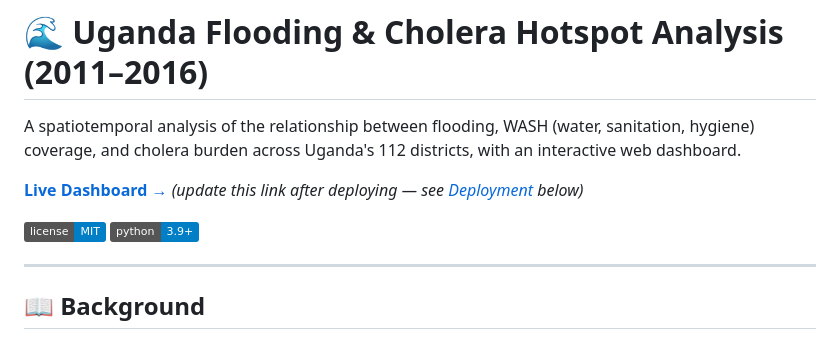
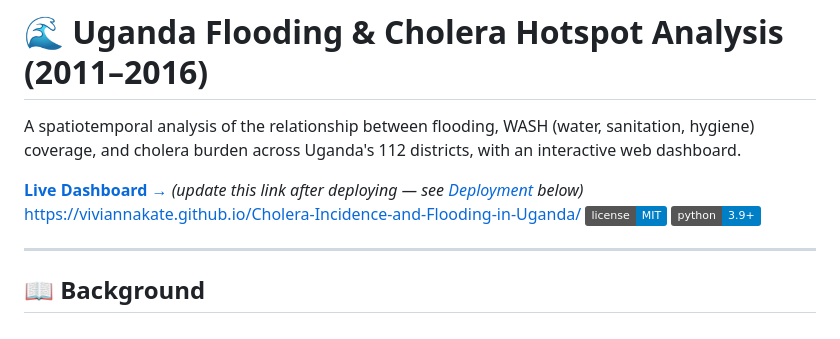
Before and after one commit to viviannakate/Cholera-Incidence-and-Flooding-in-Uganda, a Markdown page: README.md, the part around the change. Drawn GitHub-style; badges without logos.

```diff
--- a/README.md
+++ b/README.md
@@ -3,7 +3,7 @@
 A spatiotemporal analysis of the relationship between flooding, WASH (water, sanitation, hygiene) coverage, and cholera burden across Uganda's 112 districts, with an interactive web dashboard.
 
 **[Live Dashboard →](https://YOUR-USERNAME.github.io/uganda-flooding-cholera/)** *(update this link after deploying — see [Deployment](#-deploying-to-github-pages) below)*
-
+https://viviannakate.github.io/Cholera-Incidence-and-Flooding-in-Uganda/
 ![License](https://img.shields.io/badge/license-MIT-blue.svg)
 ![Python](https://img.shields.io/badge/python-3.9%2B-blue.svg)
 
```
